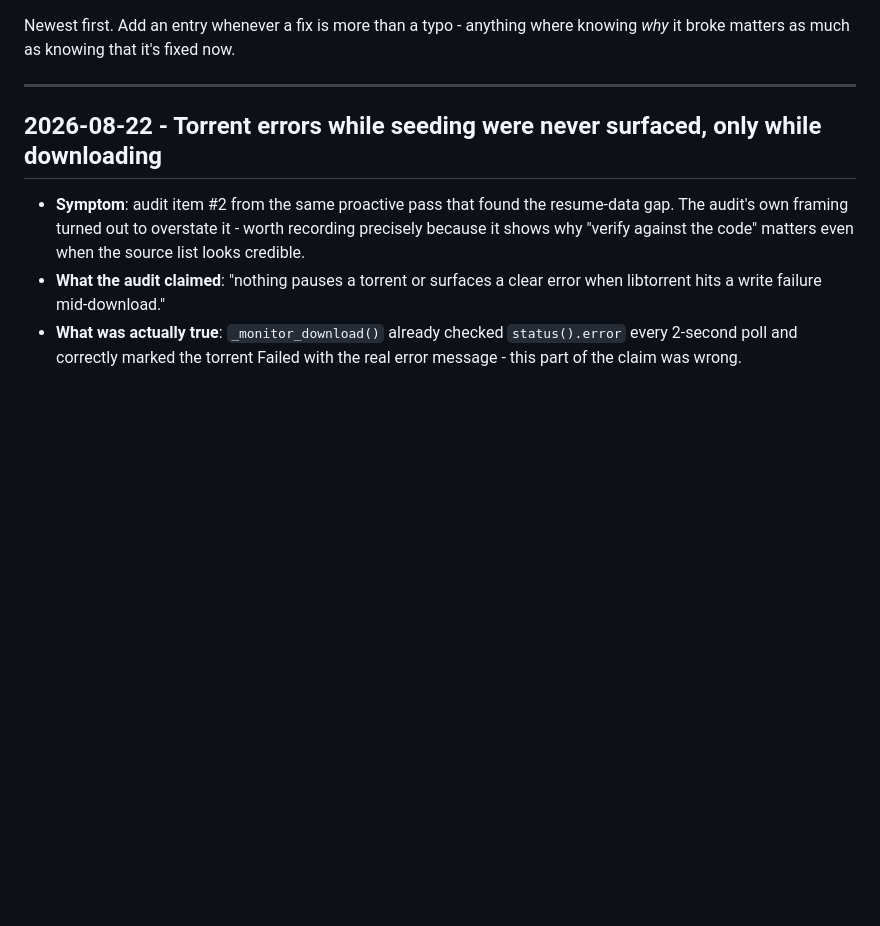
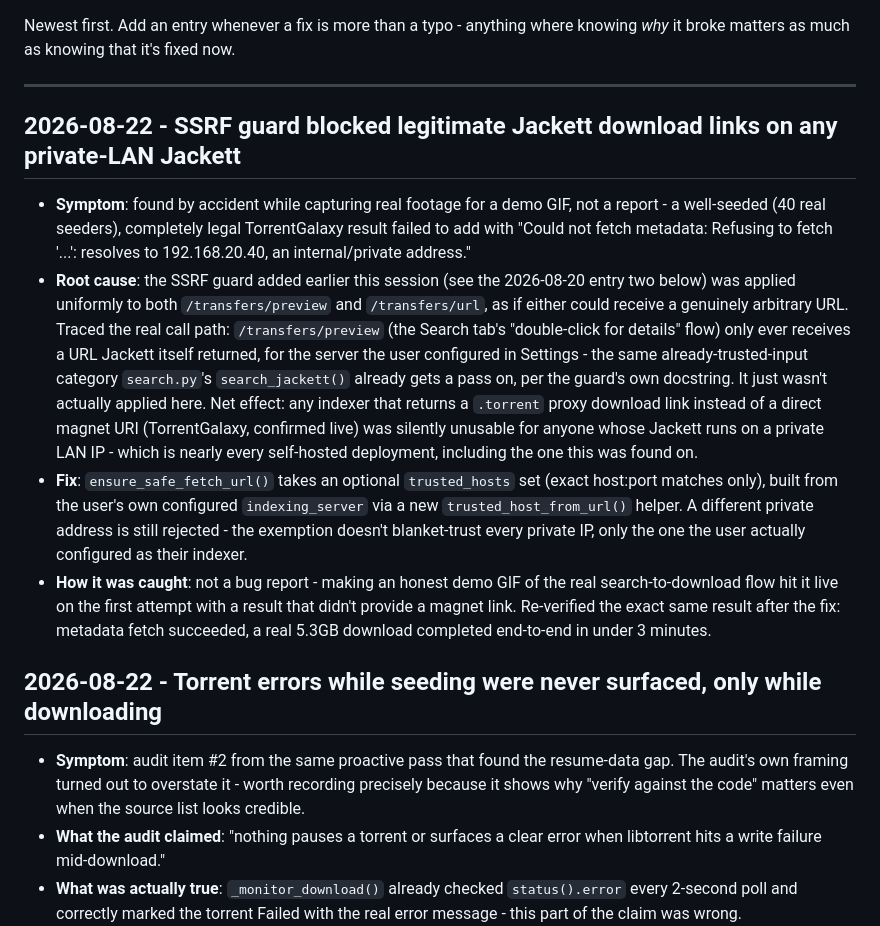
Before and after one commit to DelCtrlAlt33/hydra-torrent, a Markdown page: CHANGELOG.md, the part around the change. Drawn GitHub-style; blank space fills up the shorter version.

Commit message:
Log the SSRF guard fix in the drift log

```diff
--- a/CHANGELOG.md
+++ b/CHANGELOG.md
@@ -12,6 +12,38 @@ Newest first. Add an entry whenever a fix is more than a typo - anything
 where knowing *why* it broke matters as much as knowing that it's fixed now.
 
 ---
+
+## 2026-08-22 - SSRF guard blocked legitimate Jackett download links on any private-LAN Jackett
+
+- **Symptom**: found by accident while capturing real footage for a demo
+  GIF, not a report - a well-seeded (40 real seeders), completely legal
+  TorrentGalaxy result failed to add with "Could not fetch metadata:
+  Refusing to fetch '...': resolves to 192.168.20.40, an internal/private
+  address."
+- **Root cause**: the SSRF guard added earlier this session (see the
+  2026-08-20 entry two below) was applied uniformly to both
+  `/transfers/preview` and `/transfers/url`, as if either could receive a
+  genuinely arbitrary URL. Traced the real call path: `/transfers/preview`
+  (the Search tab's "double-click for details" flow) only ever receives a
+  URL Jackett itself returned, for the server the user configured in
+  Settings - the same already-trusted-input category `search.py`'s
+  `search_jackett()` already gets a pass on, per the guard's own docstring.
+  It just wasn't actually applied here. Net effect: any indexer that
+  returns a `.torrent` proxy download link instead of a direct magnet URI
+  (TorrentGalaxy, confirmed live) was silently unusable for anyone whose
+  Jackett runs on a private LAN IP - which is nearly every self-hosted
+  deployment, including the one this was found on.
+- **Fix**: `ensure_safe_fetch_url()` takes an optional `trusted_hosts` set
+  (exact host:port matches only), built from the user's own configured
+  `indexing_server` via a new `trusted_host_from_url()` helper. A
+  different private address is still rejected - the exemption doesn't
+  blanket-trust every private IP, only the one the user actually
+  configured as their indexer.
+- **How it was caught**: not a bug report - making an honest demo GIF of
+  the real search-to-download flow hit it live on the first attempt with a
+  result that didn't provide a magnet link. Re-verified the exact same
+  result after the fix: metadata fetch succeeded, a real 5.3GB download
+  completed end-to-end in under 3 minutes.
 
 ## 2026-08-22 - Torrent errors while seeding were never surfaced, only while downloading
 
```
